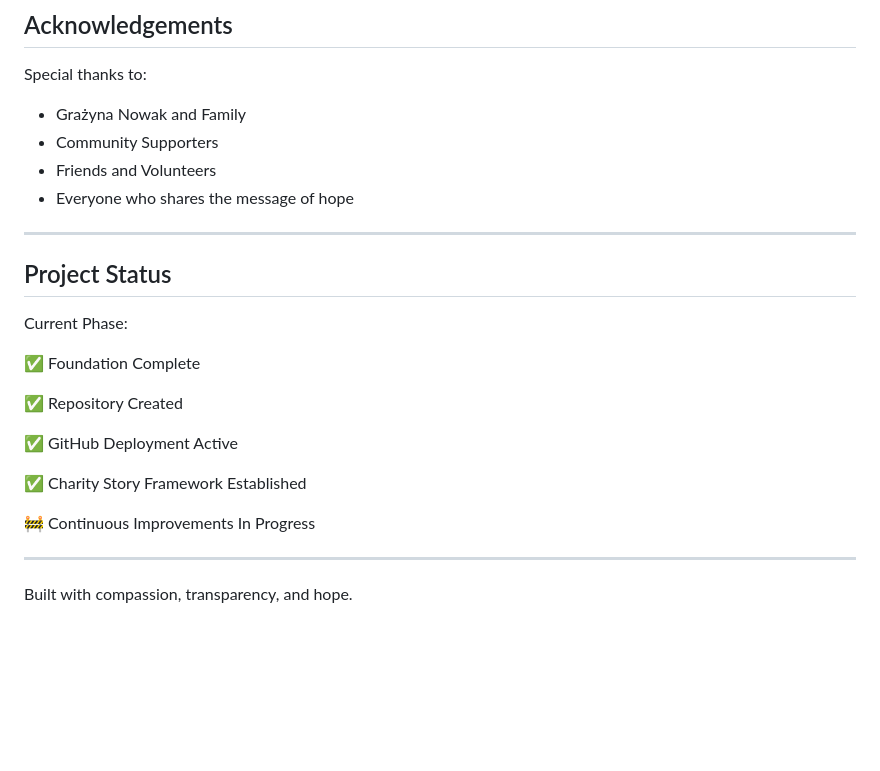
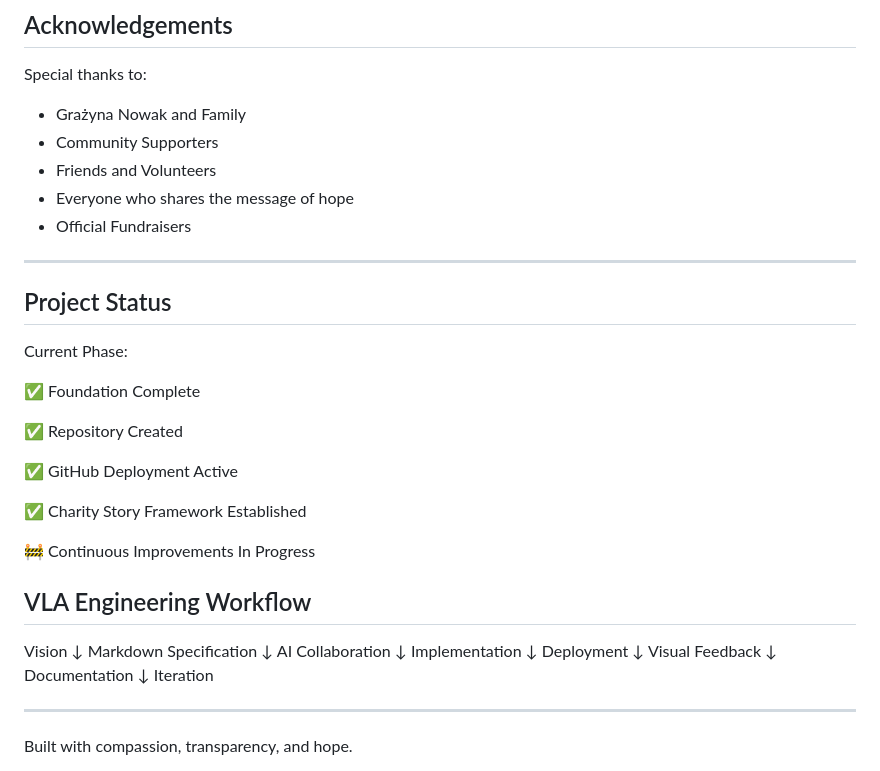
Before and after one commit to regislara-byte/GRAZYNA-JOURNEY-OF-HOPE, a Markdown page: README.md, the part around the change. Drawn GitHub-style; blank space fills up the shorter version.

Commit message:
feat README.md

```diff
--- a/README.md
+++ b/README.md
@@ -147,6 +147,7 @@ Special thanks to:
 * Community Supporters
 * Friends and Volunteers
 * Everyone who shares the message of hope
+* Official Fundraisers
 
 ---
 
@@ -164,6 +165,24 @@ Current Phase:
 
 🚧 Continuous Improvements In Progress
 
+## VLA Engineering Workflow
+
+Vision
+      ↓
+Markdown Specification
+      ↓
+AI Collaboration
+      ↓
+Implementation
+      ↓
+Deployment
+      ↓
+Visual Feedback
+      ↓
+Documentation
+      ↓
+Iteration
+
 ---
 
 Built with compassion, transparency, and hope.
```
